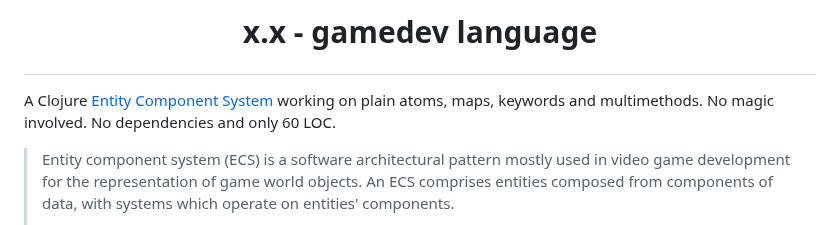
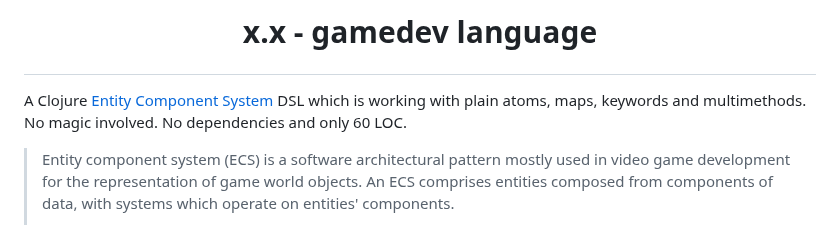
Before and after one commit to damn/core.component, a Markdown page: README.md, the part around the change. GitHub-like rendering.

```diff
--- a/README.md
+++ b/README.md
@@ -1,6 +1,7 @@
 # <p align="center"> x.x - gamedev language </p>
 
-A Clojure [Entity Component System](https://en.wikipedia.org/wiki/Entity_component_system) working on plain atoms, maps, keywords and multimethods. No magic involved. No dependencies and only 60 LOC.
+A Clojure [Entity Component System](https://en.wikipedia.org/wiki/Entity_component_system) DSL which is working with plain atoms, maps, keywords and multimethods.
+No magic involved. No dependencies and only 60 LOC.
 
 > Entity component system (ECS) is a software architectural pattern mostly used in video game development for the representation of game world objects. An ECS comprises entities composed from components of data, with systems which operate on entities' components.
 >
```
